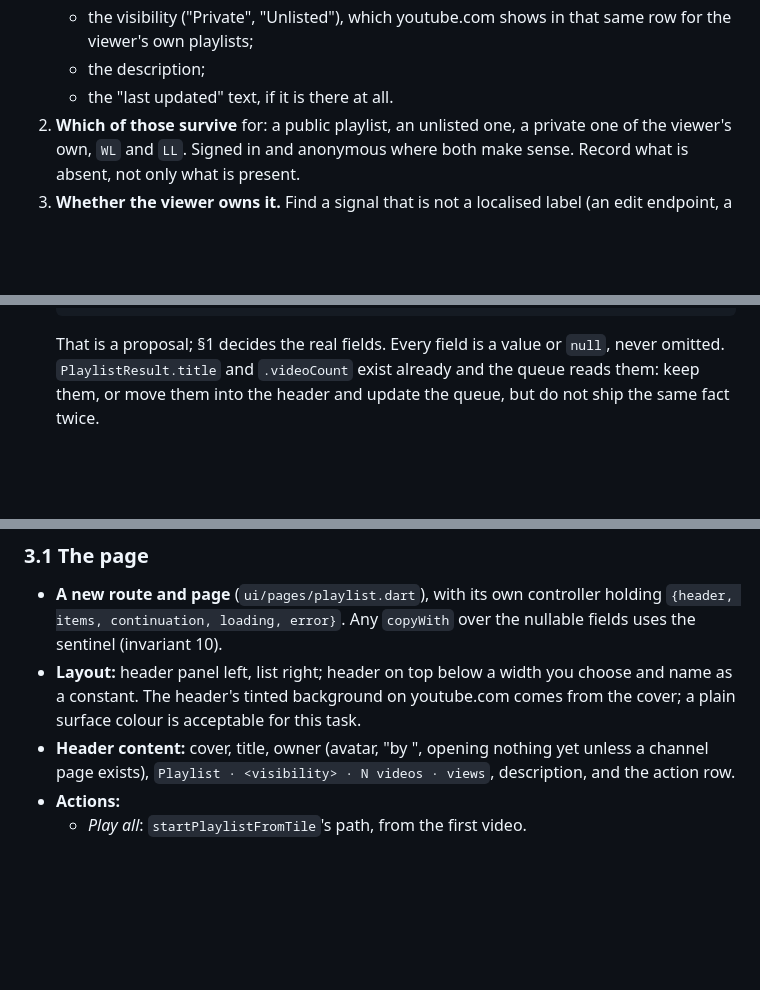
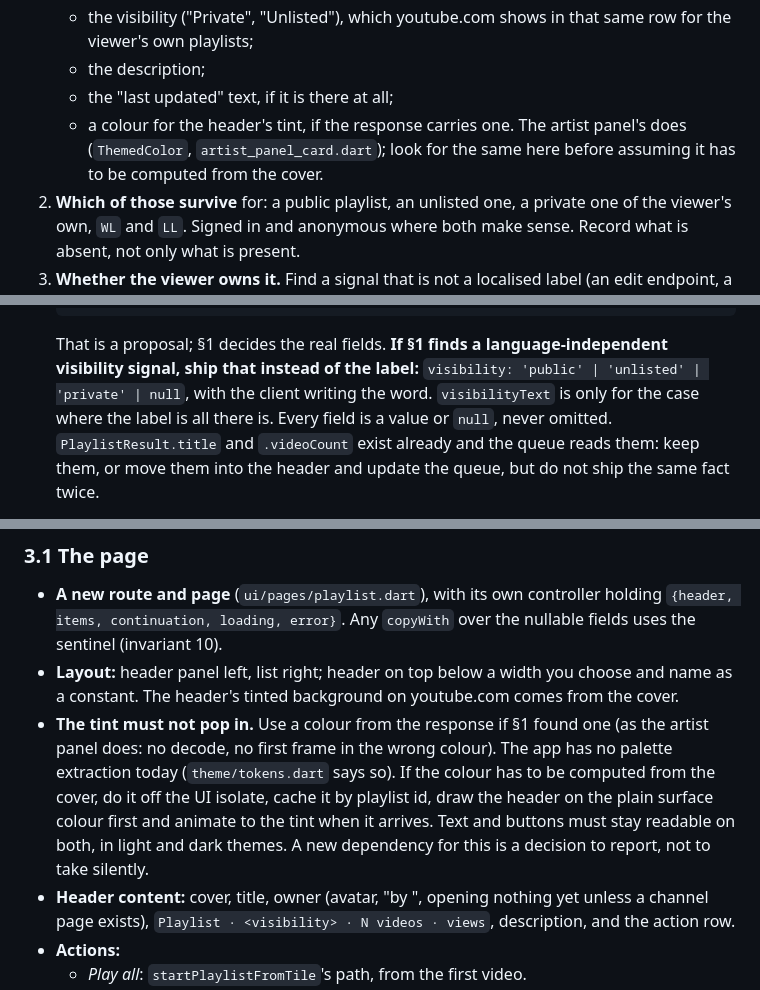
Before and after one commit to LordLux/rill, a Markdown page: docs/tasks/35-playlist-detail-page.md, 3 parts joined by grey strips. Drawn GitHub-style; blank space fills up the shorter version.

Commit message:
docs(tasks): Task 35 - header tint, visibility type, paging and focus notes

````diff
--- a/docs/tasks/35-playlist-detail-page.md
+++ b/docs/tasks/35-playlist-detail-page.md
@@ -45,7 +45,10 @@ playlist's first page; capture more as needed, declared in
    - the visibility ("Private", "Unlisted"), which youtube.com shows in that
      same row for the viewer's own playlists;
    - the description;
-   - the "last updated" text, if it is there at all.
+   - the "last updated" text, if it is there at all;
+   - a colour for the header's tint, if the response carries one. The artist
+     panel's does (`ThemedColor`, `artist_panel_card.dart`); look for the same
+     here before assuming it has to be computed from the cover.
 2. **Which of those survive** for: a public playlist, an unlisted one, a private
    one of the viewer's own, `WL` and `LL`. Signed in and anonymous where both
    make sense. Record what is absent, not only what is present.
@@ -78,8 +81,11 @@ playlist's first page; capture more as needed, declared in
   }
   ```
 
-  That is a proposal; §1 decides the real fields. Every field is a value or
-  `null`, never omitted. `PlaylistResult.title` and `.videoCount` exist already
+  That is a proposal; §1 decides the real fields. **If §1 finds a
+  language-independent visibility signal, ship that instead of the label:**
+  `visibility: 'public' | 'unlisted' | 'private' | null`, with the client
+  writing the word. `visibilityText` is only for the case where the label is
+  all there is. Every field is a value or `null`, never omitted. `PlaylistResult.title` and `.videoCount` exist already
   and the queue reads them: keep them, or move them into the header and update
   the queue, but do not ship the same fact twice.
 - **Restate the shape in all five places** (`CLAUDE.md` on
@@ -100,7 +106,15 @@ playlist's first page; capture more as needed, declared in
   the nullable fields uses the sentinel (invariant 10).
 - **Layout:** header panel left, list right; header on top below a width you
   choose and name as a constant. The header's tinted background on youtube.com
-  comes from the cover; a plain surface colour is acceptable for this task.
+  comes from the cover.
+- **The tint must not pop in.** Use a colour from the response if §1 found one
+  (as the artist panel does: no decode, no first frame in the wrong colour).
+  The app has no palette extraction today (`theme/tokens.dart` says so). If the
+  colour has to be computed from the cover, do it off the UI isolate, cache it
+  by playlist id, draw the header on the plain surface colour first and animate
+  to the tint when it arrives. Text and buttons must stay readable on both, in
+  light and dark themes. A new dependency for this is a decision to report, not
+  to take silently.
 - **Header content:** cover, title, owner (avatar, "by <name>", opening nothing
   yet unless a channel page exists), `Playlist · <visibility> · N videos · views`,
   description, and the action row.
````
Also changed, not shown: other parts of docs/tasks/35-playlist-detail-page.md (+7 -2 lines).
